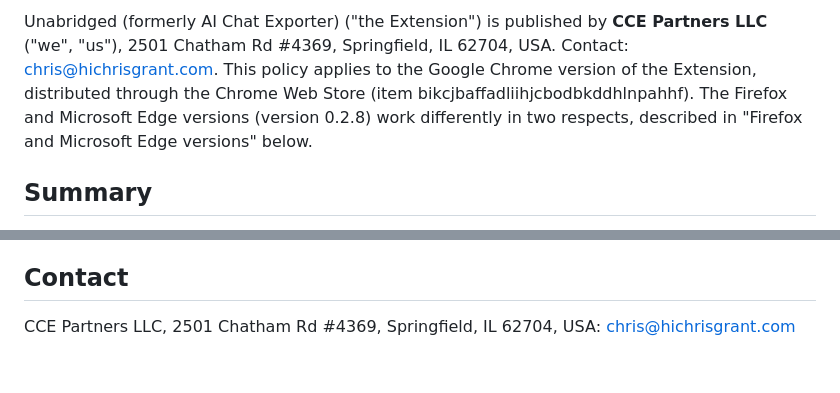
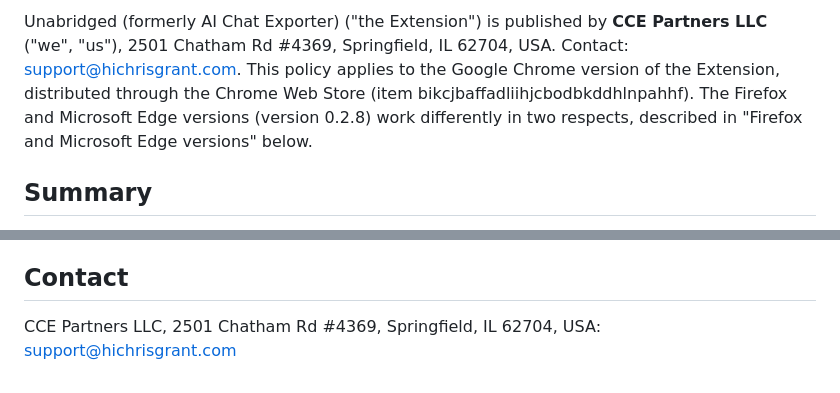
Before and after one commit to chrisgrant303/ai-chat-exporter, a Markdown page: privacy-policy.md, 2 parts joined by grey strips. Rendered like a GitHub page.

Commit message:
Privacy policy: contact email to support@hichrisgrant.com

```diff
--- a/privacy-policy.md
+++ b/privacy-policy.md
@@ -6,5 +6,5 @@ Last updated: October 23, 2026
 
-Unabridged (formerly AI Chat Exporter) ("the Extension") is published by **CCE Partners LLC** ("we", "us"), 2501 Chatham Rd #4369, Springfield, IL 62704, USA. Contact: chris@hichrisgrant.com. This policy applies to the Google Chrome version of the Extension, distributed through the Chrome Web Store (item bikcjbaffadliihjcbodbkddhlnpahhf). The Firefox and Microsoft Edge versions (version 0.2.8) work differently in two respects, described in "Firefox and Microsoft Edge versions" below.
+Unabridged (formerly AI Chat Exporter) ("the Extension") is published by **CCE Partners LLC** ("we", "us"), 2501 Chatham Rd #4369, Springfield, IL 62704, USA. Contact: support@hichrisgrant.com. This policy applies to the Google Chrome version of the Extension, distributed through the Chrome Web Store (item bikcjbaffadliihjcbodbkddhlnpahhf). The Firefox and Microsoft Edge versions (version 0.2.8) work differently in two respects, described in "Firefox and Microsoft Edge versions" below.
 
 ## Summary
 - The Extension turns the AI chat you are viewing into a file that your browser downloads. Your conversations are processed **only inside your browser**. They are never sent to us, to our payment providers or to anyone else.
@@ -65,4 +65,4 @@ Unabridged is an independent tool made by CCE Partners LLC. It is not affiliated
 We will post updates on this page and change the effective date.
 
 ## Contact
-CCE Partners LLC, 2501 Chatham Rd #4369, Springfield, IL 62704, USA: chris@hichrisgrant.com
+CCE Partners LLC, 2501 Chatham Rd #4369, Springfield, IL 62704, USA: support@hichrisgrant.com
```
Also changed, not shown: other parts of privacy-policy.md (+1 -1 lines).
